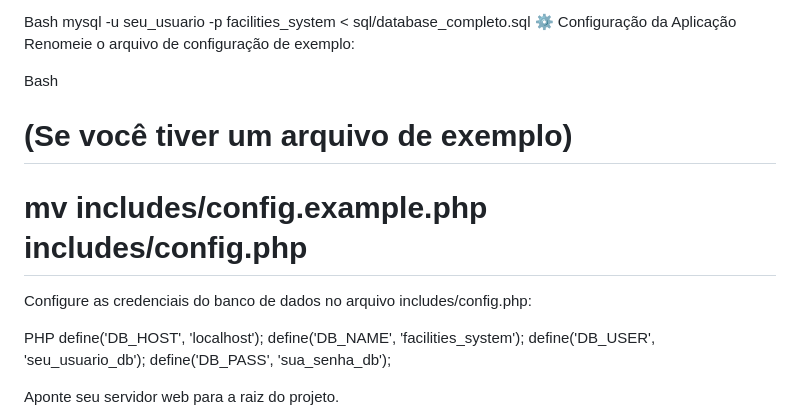
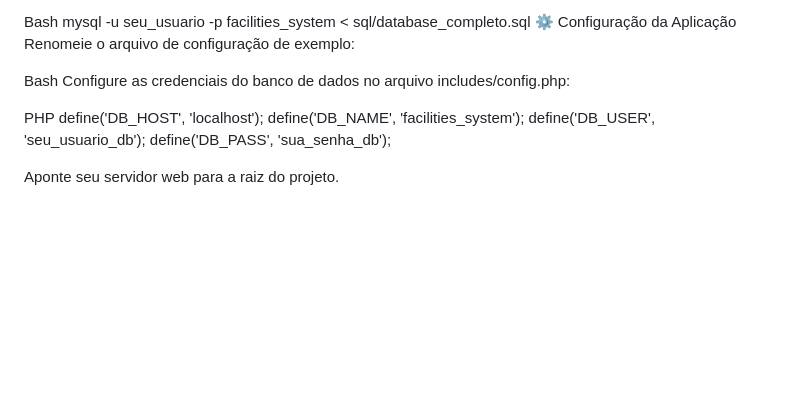
Before and after one commit to Ingridrayane1998/orcamentos, a Markdown page: README.md, the part around the change. Drawn GitHub-style; blank space fills up the shorter version.

```diff
--- a/README.md
+++ b/README.md
@@ -87,8 +87,6 @@ mysql -u seu_usuario -p facilities_system < sql/database_completo.sql
 Renomeie o arquivo de configuração de exemplo:
 
 Bash
-# (Se você tiver um arquivo de exemplo)
-# mv includes/config.example.php includes/config.php
 Configure as credenciais do banco de dados no arquivo includes/config.php:
 
 PHP
```
